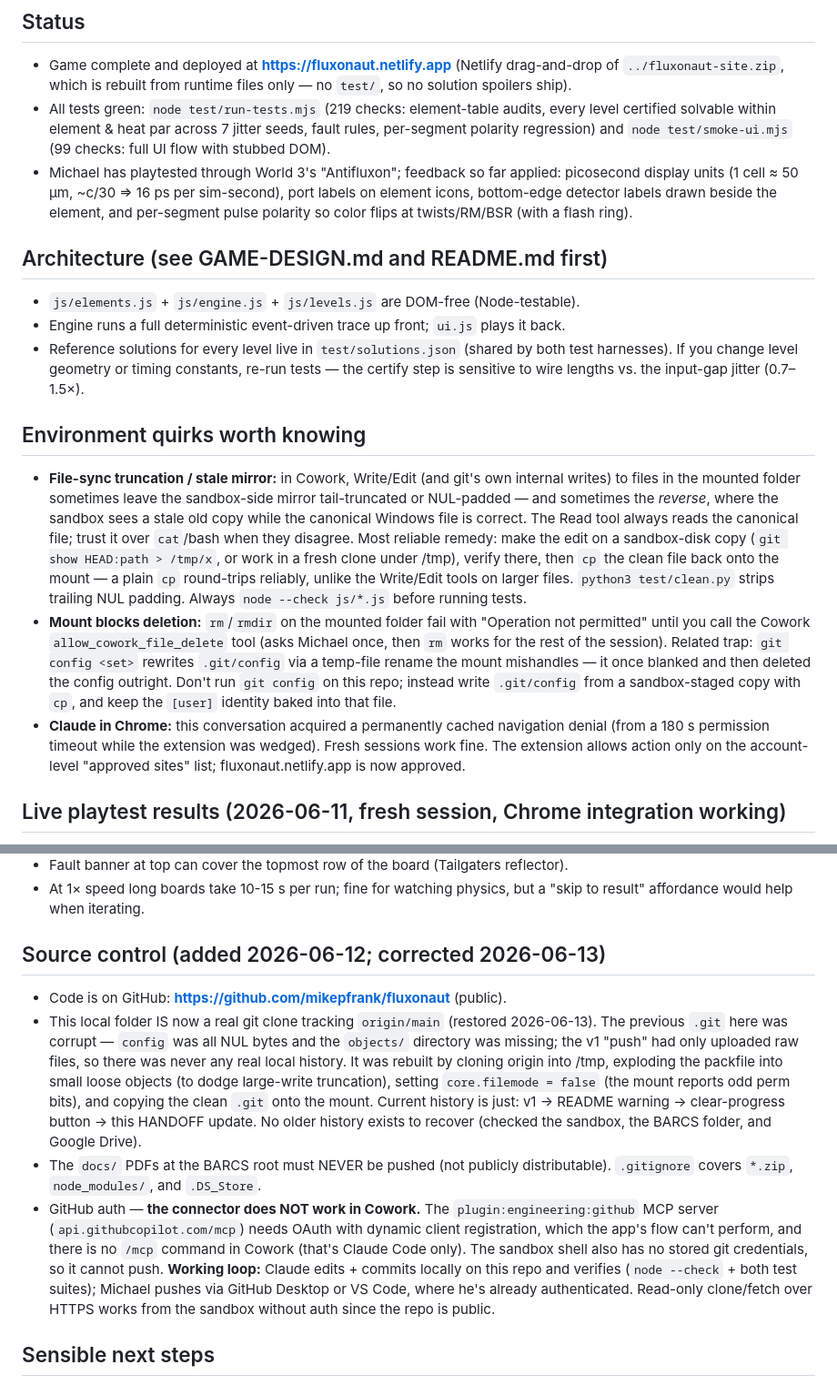
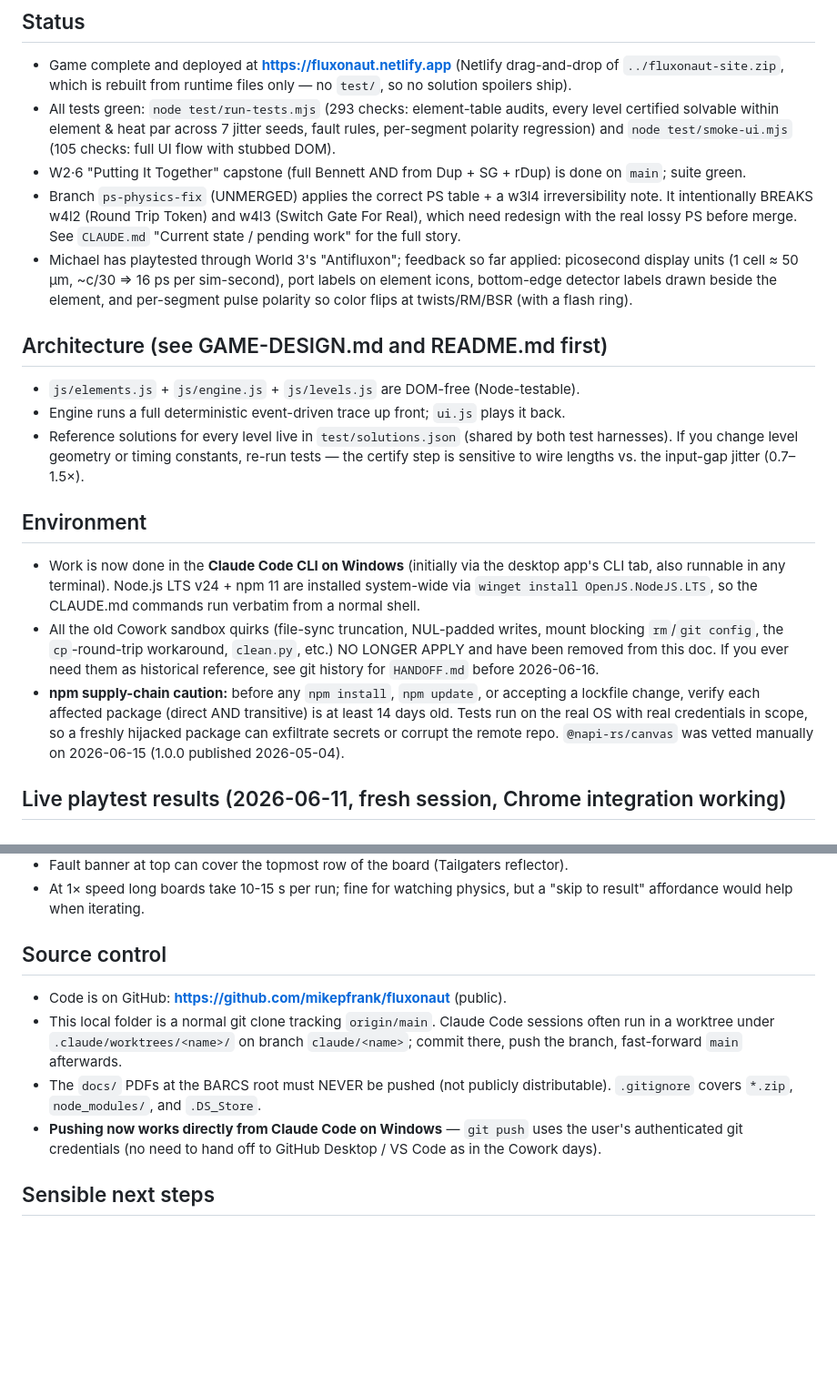
Before and after one commit to mikepfrank/fluxonaut, a Markdown page: HANDOFF.md, 2 parts joined by grey strips. Shown at 91% size. Rendered like a GitHub page; blank space fills up the shorter version.

Commit message:
HANDOFF: drop Cowork-era quirks, refresh status for CLI-on-Windows
Now that work runs in the Claude Code CLI on real Windows (Node LTS
installed via winget), the file-sync truncation, mount-blocks-delete,
git-config-blanking, and Chrome-extension cache-denial notes no longer
apply — removed. Replaced with a short "Environment" section and an
npm supply-chain caution (no installs/updates < 14 days old). Source-
control section trimmed: Claude pushes directly now, no GitHub-Desktop
hand-off. Status: bumped test counts to 293 + 105, added W2·6 done +
ps-physics-fix branch note.

```diff
--- a/HANDOFF.md
+++ b/HANDOFF.md
@@ -7,10 +7,16 @@ For future Claude sessions (or humans) continuing this project. State as of 2026
 - Game complete and deployed at **https://fluxonaut.netlify.app** (Netlify drag-and-drop
   of `../fluxonaut-site.zip`, which is rebuilt from runtime files only — no `test/`,
   so no solution spoilers ship).
-- All tests green: `node test/run-tests.mjs` (219 checks: element-table audits, every
+- All tests green: `node test/run-tests.mjs` (293 checks: element-table audits, every
   level certified solvable within element & heat par across 7 jitter seeds, fault rules,
-  per-segment polarity regression) and `node test/smoke-ui.mjs` (99 checks: full UI flow
+  per-segment polarity regression) and `node test/smoke-ui.mjs` (105 checks: full UI flow
   with stubbed DOM).
+- W2·6 "Putting It Together" capstone (full Bennett AND from Dup + SG + rDup) is done
+  on `main`; suite green.
+- Branch `ps-physics-fix` (UNMERGED) applies the correct PS table + a w3l4
+  irreversibility note. It intentionally BREAKS w4l2 (Round Trip Token) and w4l3
+  (Switch Gate For Real), which need redesign with the real lossy PS before merge.
+  See `CLAUDE.md` "Current state / pending work" for the full story.
 - Michael has playtested through World 3's "Antifluxon"; feedback so far applied:
   picosecond display units (1 cell ≈ 50 µm, ~c/30 ⇒ 16 ps per sim-second), port labels
   on element icons, bottom-edge detector labels drawn beside the element, and
@@ -24,29 +30,21 @@ For future Claude sessions (or humans) continuing this project. State as of 2026
   test harnesses). If you change level geometry or timing constants, re-run tests —
   the certify step is sensitive to wire lengths vs. the input-gap jitter (0.7–1.5×).
 
-## Environment quirks worth knowing
+## Environment
 
-- **File-sync truncation / stale mirror:** in Cowork, Write/Edit (and git's own
-  internal writes) to files in the mounted folder sometimes leave the sandbox-side
-  mirror tail-truncated or NUL-padded — and sometimes the *reverse*, where the sandbox
-  sees a stale old copy while the canonical Windows file is correct. The Read tool always
-  reads the canonical file; trust it over `cat`/bash when they disagree. Most reliable
-  remedy: make the edit on a sandbox-disk copy (`git show HEAD:path > /tmp/x`, or work in
-  a fresh clone under /tmp), verify there, then `cp` the clean file back onto the mount —
-  a plain `cp` round-trips reliably, unlike the Write/Edit tools on larger files.
-  `python3 test/clean.py` strips trailing NUL padding. Always `node --check js/*.js`
-  before running tests.
-- **Mount blocks deletion:** `rm`/`rmdir` on the mounted folder fail with "Operation not
-  permitted" until you call the Cowork `allow_cowork_file_delete` tool (asks Michael once,
-  then `rm` works for the rest of the session). Related trap: `git config <set>` rewrites
-  `.git/config` via a temp-file rename the mount mishandles — it once blanked and then
-  deleted the config outright. Don't run `git config` on this repo; instead write
-  `.git/config` from a sandbox-staged copy with `cp`, and keep the `[user]` identity
-  baked into that file.
-- **Claude in Chrome:** this conversation acquired a permanently cached navigation
-  denial (from a 180 s permission timeout while the extension was wedged). Fresh
-  sessions work fine. The extension allows action only on the account-level
-  "approved sites" list; fluxonaut.netlify.app is now approved.
+- Work is now done in the **Claude Code CLI on Windows** (initially via the desktop
+  app's CLI tab, also runnable in any terminal). Node.js LTS v24 + npm 11 are installed
+  system-wide via `winget install OpenJS.NodeJS.LTS`, so the CLAUDE.md commands run
+  verbatim from a normal shell.
+- All the old Cowork sandbox quirks (file-sync truncation, NUL-padded writes, mount
+  blocking `rm`/`git config`, the `cp`-round-trip workaround, `clean.py`, etc.) NO
+  LONGER APPLY and have been removed from this doc. If you ever need them as
+  historical reference, see git history for `HANDOFF.md` before 2026-06-16.
+- **npm supply-chain caution:** before any `npm install`, `npm update`, or accepting
+  a lockfile change, verify each affected package (direct AND transitive) is at least
+  14 days old. Tests run on the real OS with real credentials in scope, so a freshly
+  hijacked package can exfiltrate secrets or corrupt the remote repo. `@napi-rs/canvas`
+  was vetted manually on 2026-06-15 (1.0.0 published 2026-05-04).
 
 ## Live playtest results (2026-06-11, fresh session, Chrome integration working)
 
@@ -78,28 +76,17 @@ Friction worth considering:
 - At 1× speed long boards take 10-15 s per run; fine for watching physics, but a
   "skip to result" affordance would help when iterating.
 
-## Source control (added 2026-06-12; corrected 2026-06-13)
+## Source control
 
 - Code is on GitHub: **https://github.com/mikepfrank/fluxonaut** (public).
-- This local folder IS now a real git clone tracking `origin/main` (restored
-  2026-06-13). The previous `.git` here was corrupt — `config` was all NUL bytes and the
-  `objects/` directory was missing; the v1 "push" had only uploaded raw files, so there
-  was never any real local history. It was rebuilt by cloning origin into /tmp, exploding
-  the packfile into small loose objects (to dodge large-write truncation), setting
-  `core.filemode = false` (the mount reports odd perm bits), and copying the clean `.git`
-  onto the mount. Current history is just: v1 → README warning → clear-progress button →
-  this HANDOFF update. No older history exists to recover (checked the sandbox, the BARCS
-  folder, and Google Drive).
+- This local folder is a normal git clone tracking `origin/main`. Claude Code sessions
+  often run in a worktree under `.claude/worktrees/<name>/` on branch
+  `claude/<name>`; commit there, push the branch, fast-forward `main` afterwards.
 - The `docs/` PDFs at the BARCS root must NEVER be pushed (not publicly distributable).
   `.gitignore` covers `*.zip`, `node_modules/`, and `.DS_Store`.
-- GitHub auth — **the connector does NOT work in Cowork.** The `plugin:engineering:github`
-  MCP server (`api.githubcopilot.com/mcp`) needs OAuth with dynamic client registration,
-  which the app's flow can't perform, and there is no `/mcp` command in Cowork (that's
-  Claude Code only). The sandbox shell also has no stored git credentials, so it cannot
-  push. **Working loop:** Claude edits + commits locally on this repo and verifies
-  (`node --check` + both test suites); Michael pushes via GitHub Desktop or VS Code, where
-  he's already authenticated. Read-only clone/fetch over HTTPS works from the sandbox
-  without auth since the repo is public.
+- **Pushing now works directly from Claude Code on Windows** — `git push` uses the
+  user's authenticated git credentials (no need to hand off to GitHub Desktop /
+  VS Code as in the Cowork days).
 
 ## Sensible next steps
 
```
Also changed, not shown: other parts of HANDOFF.md (+1 -1 lines).
